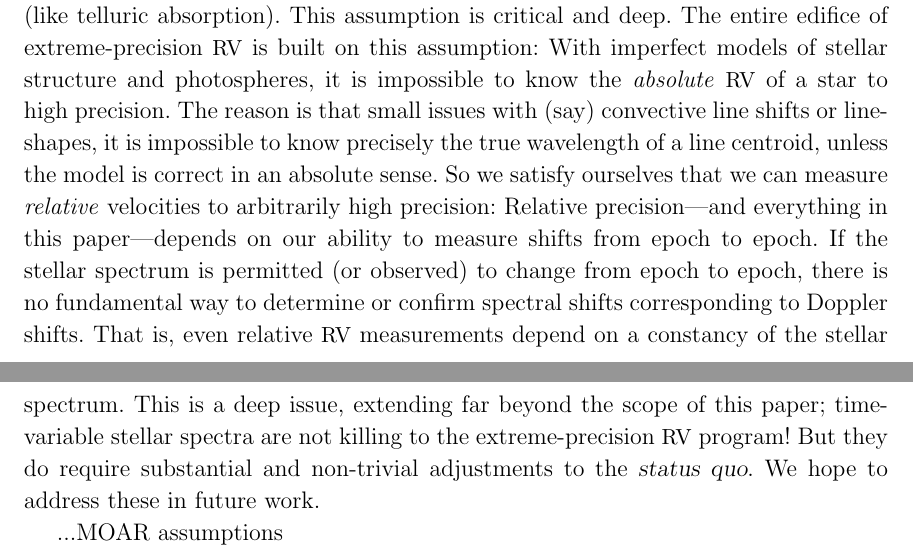
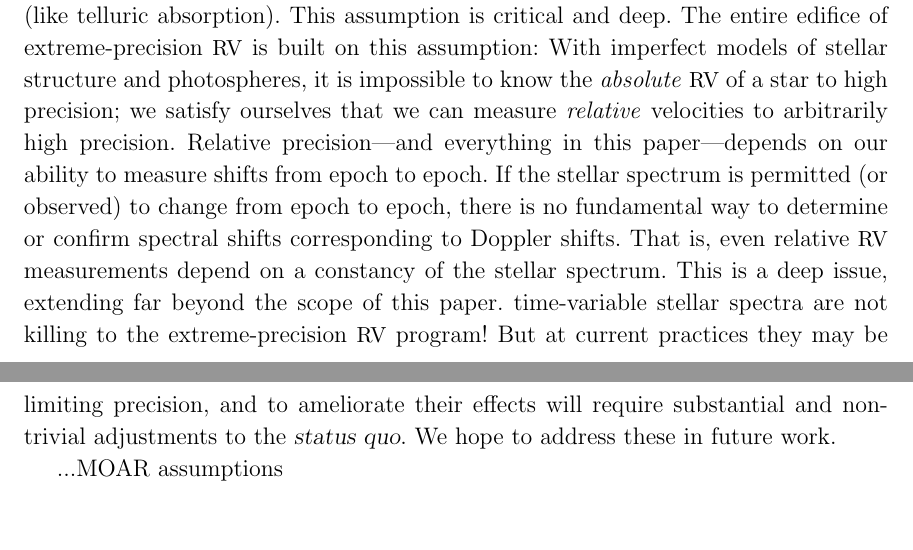
Before and after one commit to davidwhogg/EPRV, a LaTeX paper (paper/paper.tex): two parts of pages 9 and 10 of 10, joined at a grey line, cut so that both start at the same text, the shorter picture padded with empty space. Compiled offline with LaTeX, dvips and Ghostscript; a missing bibliography style is replaced by a similar one.

Commit message:
adjust wording

```diff
--- a/paper/paper.tex
+++ b/paper/paper.tex
@@ -416,12 +416,9 @@ epoch-to-epoch are from noise or nuisances (like telluric absorption).
 This assumption is critical and deep.
 The entire edifice of extreme-precision \RV\ is built on this assumption:
 With imperfect models of stellar structure and photospheres, it is
-impossible to know the \emph{absolute} \RV\ of a star to high precision.
-The reason is that small issues with (say) convective line shifts or
-line-shapes, it is impossible to know precisely the true wavelength of
-a line centroid, unless the model is correct in an absolute sense.
-So we satisfy ourselves that we can measure \emph{relative} velocities
-to arbitrarily high precision:
+impossible to know the \emph{absolute} \RV\ of a star to high precision;
+we satisfy ourselves that we can measure \emph{relative} velocities
+to arbitrarily high precision.
 Relative precision---and everything in this paper---depends on our
 ability to measure shifts from epoch to epoch.
 If the stellar spectrum is permitted (or observed) to change from epoch
@@ -429,13 +426,13 @@ to epoch, there is no fundamental way to determine or confirm spectral
 shifts corresponding to Doppler shifts.
 That is, even relative \RV\ measurements depend on a constancy of the
 stellar spectrum.
-This is a deep issue, extending far beyond the scope of this paper;
+This is a deep issue, extending far beyond the scope of this paper.
 time-variable stellar spectra are not killing to the extreme-precision
 \RV\ program!
-But they do require substantial and non-trivial adjustments to the
+But at current practices they may be limiting precision,
+and to ameliorate their effects will require substantial and non-trivial adjustments to the
 \foreign{status quo}.
 We hope to address these in future work.
-
 
 ...MOAR assumptions
 
```
